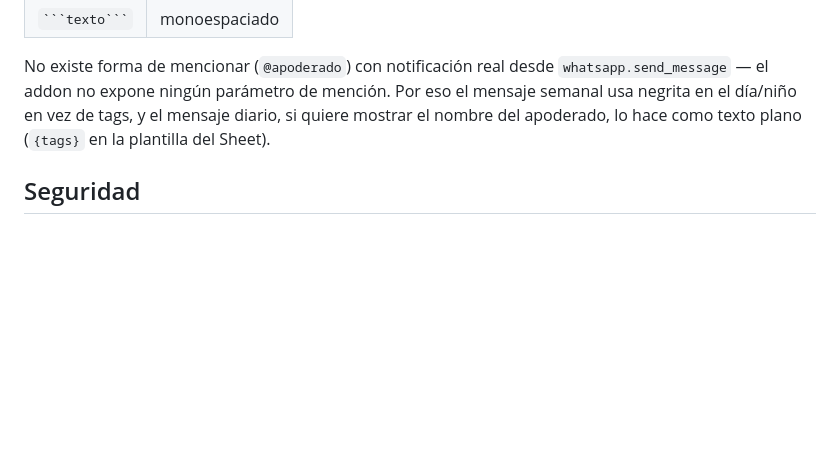
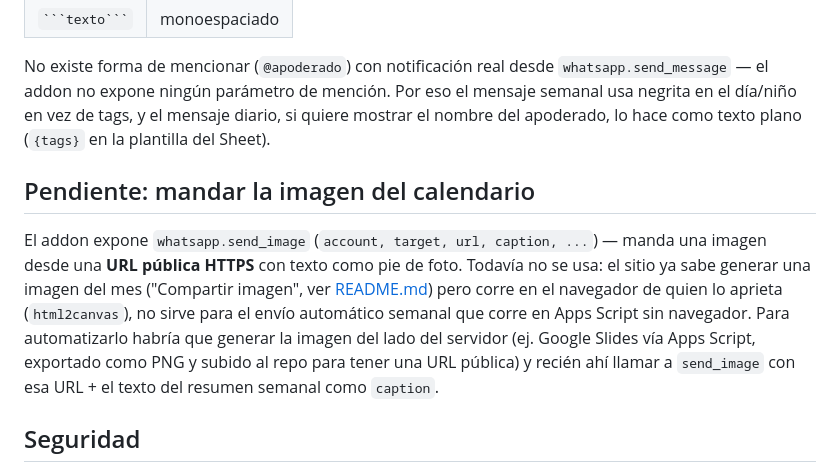
Before and after one commit to nsalazar/colaciones, a Markdown page: homeassistant/README.md, the part around the change. GitHub-like rendering; blank space fills up the shorter version.

```diff
--- a/homeassistant/README.md
+++ b/homeassistant/README.md
@@ -93,6 +93,19 @@ Por eso el mensaje semanal usa negrita en el día/niño en vez de tags, y el
 mensaje diario, si quiere mostrar el nombre del apoderado, lo hace como
 texto plano (`{tags}` en la plantilla del Sheet).
 
+## Pendiente: mandar la imagen del calendario
+
+El addon expone `whatsapp.send_image` (`account, target, url, caption, ...`)
+— manda una imagen desde una **URL pública HTTPS** con texto como pie de
+foto. Todavía no se usa: el sitio ya sabe generar una imagen del mes
+("Compartir imagen", ver [README.md](../README.md#links-directos-y-compartir))
+pero corre en el navegador de quien lo aprieta (`html2canvas`), no sirve
+para el envío automático semanal que corre en Apps Script sin navegador. Para
+automatizarlo habría que generar la imagen del lado del servidor (ej. Google
+Slides vía Apps Script, exportado como PNG y subido al repo para tener una
+URL pública) y recién ahí llamar a `send_image` con esa URL + el texto del
+resumen semanal como `caption`.
+
 ## Seguridad
 
 - La URL del webhook (`HA_WEBHOOK_URL`) es un secreto: vive solo en las
```
Also changed, not shown: README.md (+34 -2 lines), sheets-sync/README.md (+13 -2 lines).
